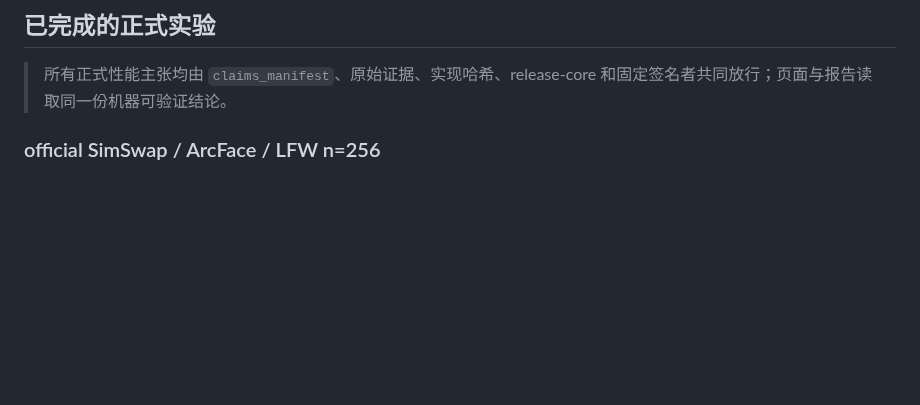
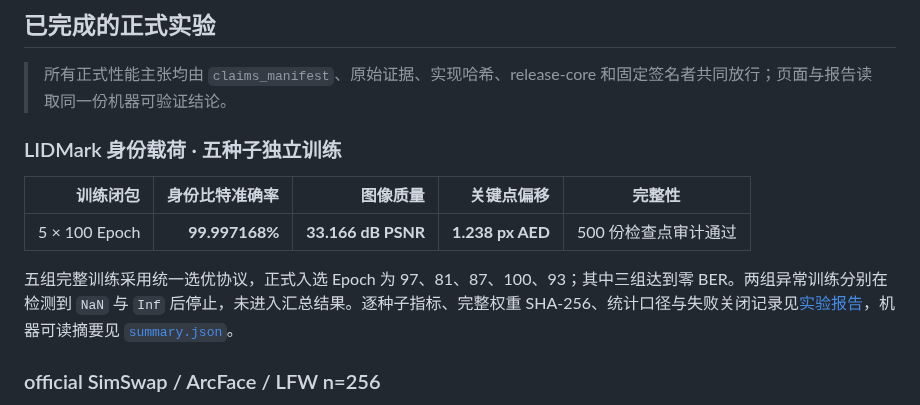
Before and after one commit to lux-liang/JianYuanShield, a Markdown page: README.md, the part around one of its changes. Drawn GitHub-style; blank space fills up the shorter version.

Commit message:
docs(readme): headline verified five-seed training

```diff
--- a/README.md
+++ b/README.md
@@ -175,6 +176,14 @@ created_at / expires_at
 ## 已完成的正式实验
 
 > 所有正式性能主张均由 `claims_manifest`、原始证据、实现哈希、release-core 和固定签名者共同放行；页面与报告读取同一份机器可验证结论。
+
+### LIDMark 身份载荷 · 五种子独立训练
+
+| 训练闭包 | 身份比特准确率 | 图像质量 | 关键点偏移 | 完整性 |
+|---:|---:|---:|---:|---|
+| 5 × 100 Epoch | **99.997168%** | **33.166 dB PSNR** | **1.238 px AED** | 500 份检查点审计通过 |
+
+五组完整训练采用统一选优协议，正式入选 Epoch 为 97、81、87、100、93；其中三组达到零 BER。两组异常训练分别在检测到 `NaN` 与 `Inf` 后停止，未进入汇总结果。逐种子指标、完整权重 SHA-256、统计口径与失败关闭记录见[实验报告](docs/LIDMARK_MULTISEED_EXPERIMENT_20260808.md)，机器可读摘要见 [`summary.json`](reports/lidmark-multiseed-s20260807-13/summary.json)。
 
 ### official SimSwap / ArcFace / LFW n=256
 
```
Also changed, not shown: other parts of README.md (+1 -0 lines).
